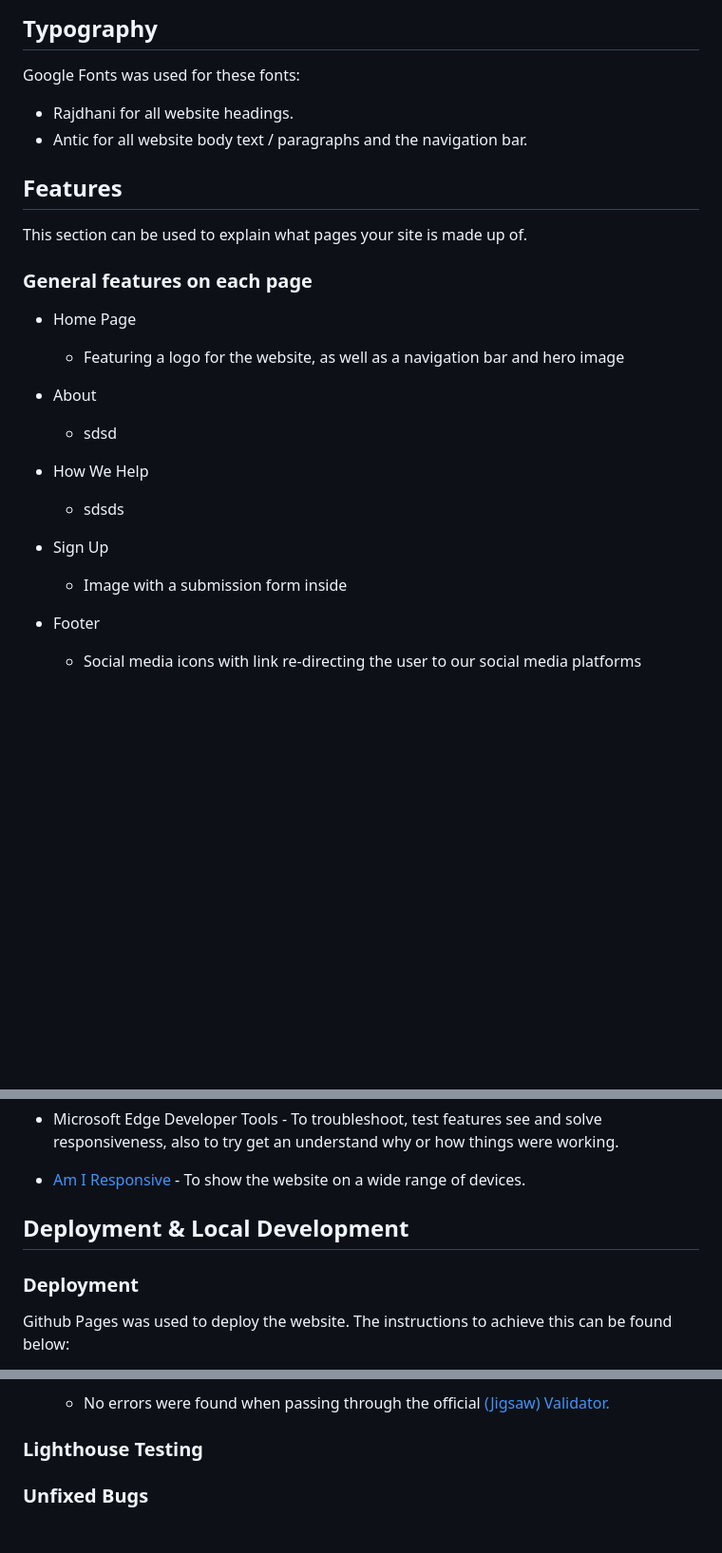
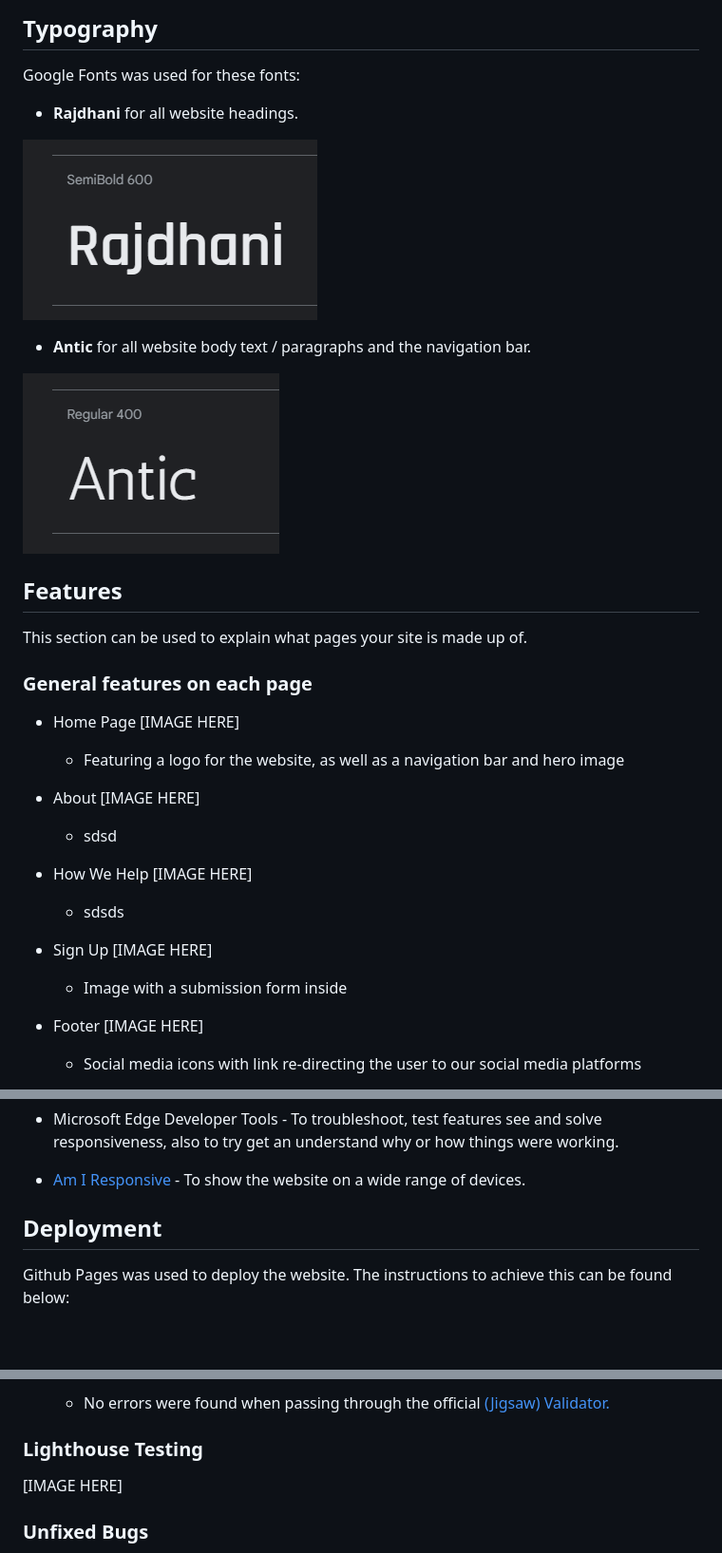
Before and after one commit to Hakesh/p1-sherpa-finder, a Markdown page: README.md, 3 parts joined by grey strips. Shown: that part at 95% size. Drawn GitHub-style; pictures changed too: assets/docs/antic-font.png (added), assets/docs/rajdhani-font.png (added); blank space fills up the shorter version.

Commit message:
Removed old fonts from font @import url. Added content to README.md

```diff
--- a/README.md
+++ b/README.md
@@ -38,9 +38,14 @@ It's one single scrollable website that has been designed to be responsive and u
 ## Typography
 
 Google Fonts was used for these fonts:
-- Rajdhani for all website headings.
-- Antic for all website body text / paragraphs and the navigation bar.
 
+- **Rajdhani** for all website headings.
+
+![This is an image](assets/docs/rajdhani-font.png)
+
+- **Antic** for all website body text / paragraphs and the navigation bar.
+
+![This is an image](assets/docs/antic-font.png)
 
 ## Features
 
@@ -48,19 +53,19 @@ This section can be used to explain what pages your site is made up of.
 
 ### General features on each page
 
-- Home Page
+- Home Page [IMAGE HERE]
   - Featuring a logo for the website, as well as a navigation bar and hero image
 
-- About
+- About [IMAGE HERE]
   - sdsd
 
-- How We Help
+- How We Help [IMAGE HERE]
   - sdsds
 
-- Sign Up
+- Sign Up [IMAGE HERE]
   - Image with a submission form inside
 
-- Footer
+- Footer [IMAGE HERE]
   - Social media icons with link re-directing the user to our social media platforms
 
 
@@ -102,9 +107,7 @@ HTML and CSS was used when making this website.
 - [Am I Responsive](https://ui.dev/amiresponsive) - To show the website on a wide range of devices.
 
 
-## Deployment & Local Development
-
-### Deployment
+## Deployment
 
 Github Pages was used to deploy the website. The instructions to achieve this can be found below:
 
@@ -136,6 +139,8 @@ The website has also been tested in Google Chrome and it works as expected.
   - No errors were found when passing through the official [(Jigsaw) Validator.](https://jigsaw.w3.org/css-validator/validator?lang=en&profile=css3svg&uri=https%3A%2F%2Fhakesh.github.io%2Fp1-sherpa-finder%2Findex.html&usermedium=all&vextwarning=&warning=1)
 
 ### Lighthouse Testing
+
+[IMAGE HERE]
 
 ### Unfixed Bugs
 
```
Also changed, not shown: 1 other file.
